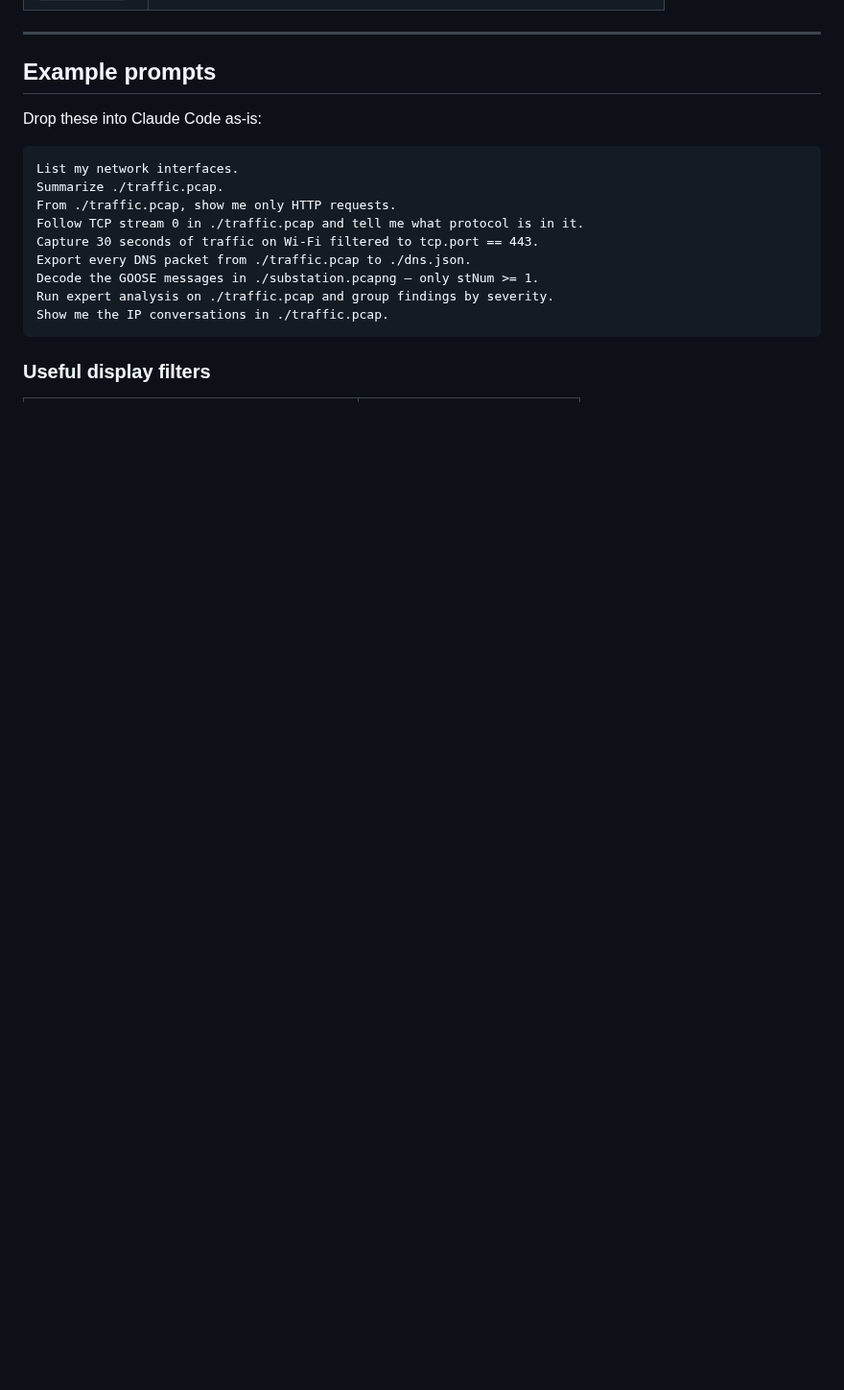
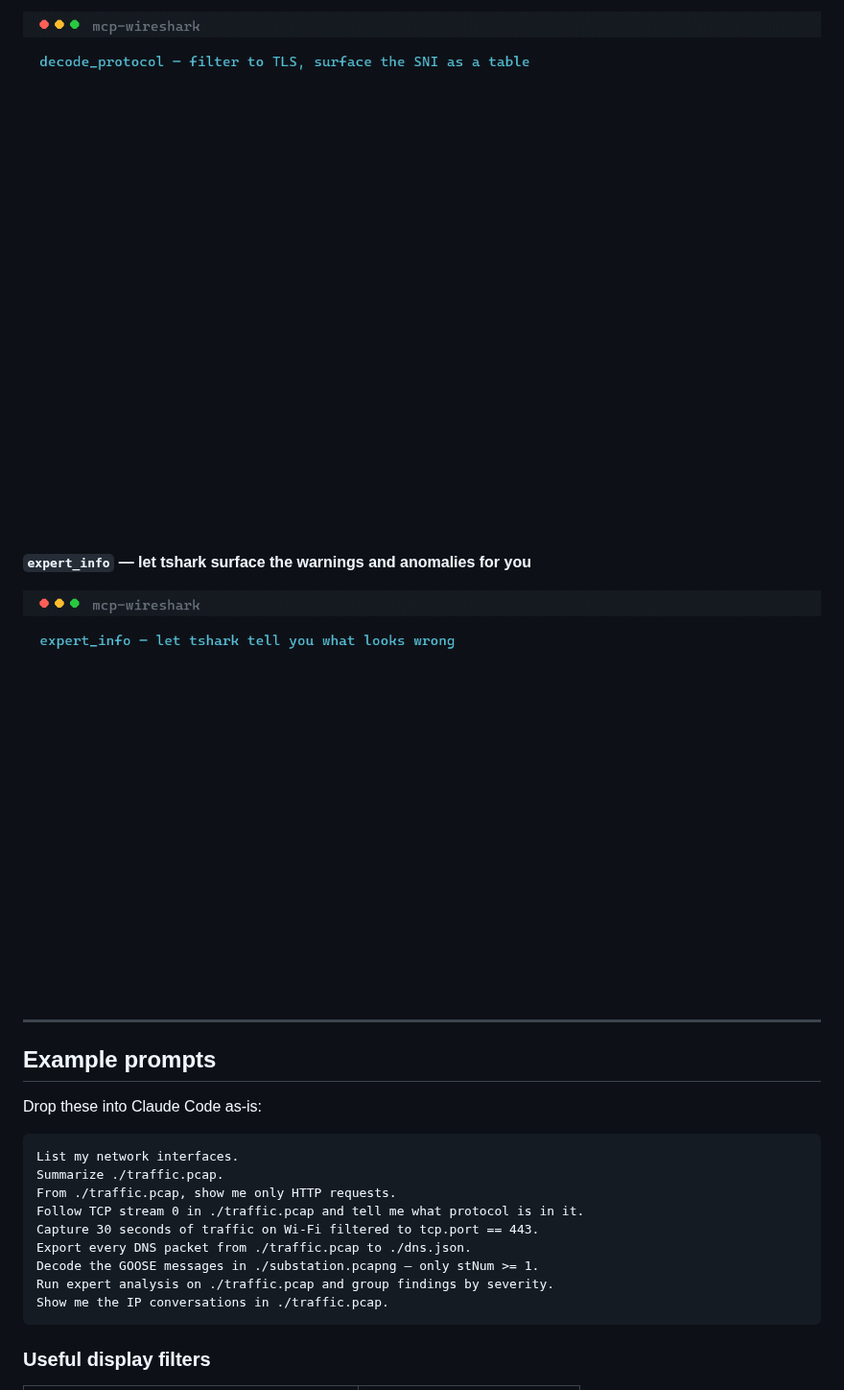
Before and after one commit to khuynh22/mcp-wireshark, a Markdown page: README.md, the part around one of its changes. Shown at 96% size. GitHub-like rendering; pictures changed too: demo/expert.gif (added), demo/filter.gif (added); blank space fills up the shorter version.

Commit message:
feat: add demo scenes and GIFs for mcp-wireshark functionality

```diff
--- a/README.md
+++ b/README.md
@@ -72,3 +86,8 @@ These create files or capture live traffic. Compliant clients may prompt before
+![decode_protocol demo](demo/filter.gif)
+
+**`expert_info` — let tshark surface the warnings and anomalies for you**
+
+![expert_info demo](demo/expert.gif)
 
 ---
 
```
Also changed, not shown: other parts of README.md (+15 -1 lines), demo/chat.gif (added), demo/summarize.gif (added), 3 other files.
